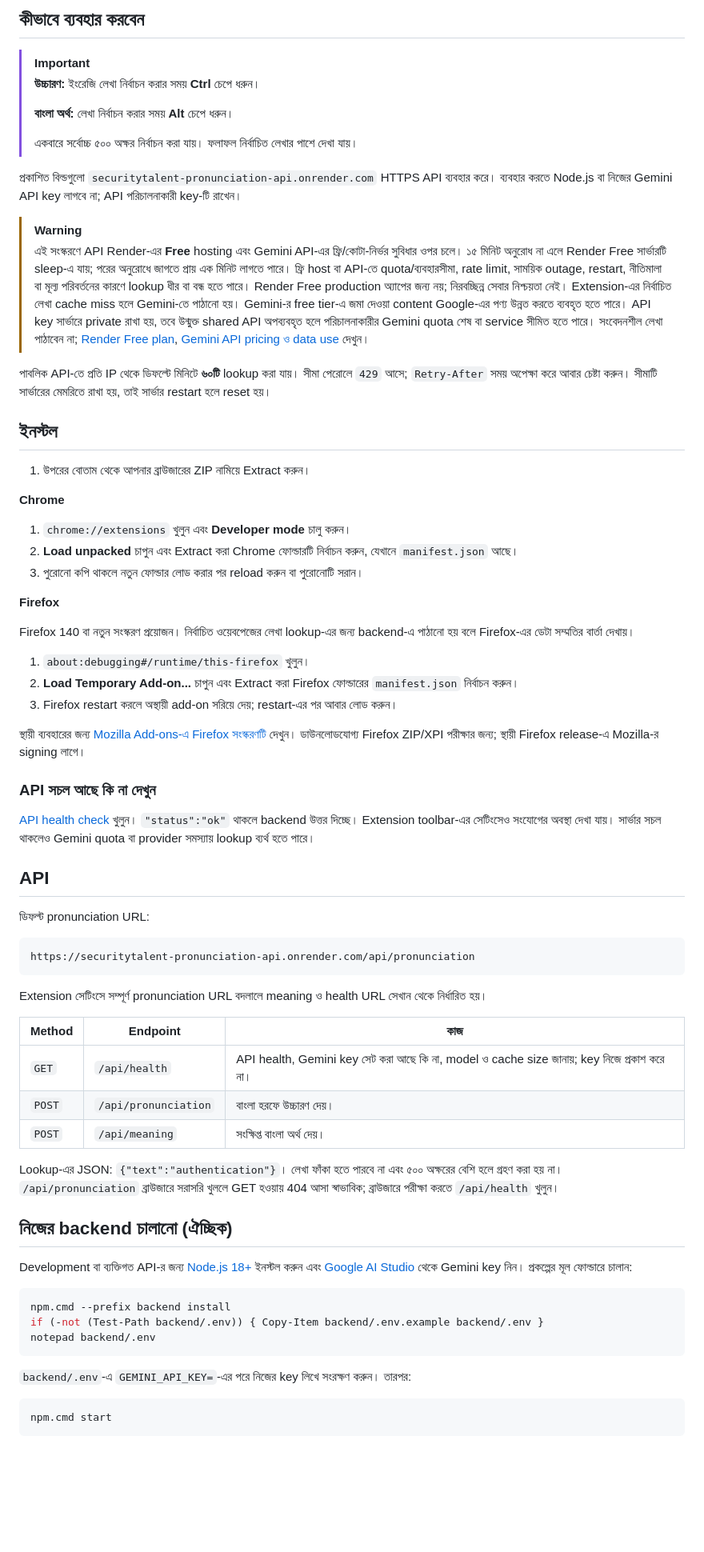
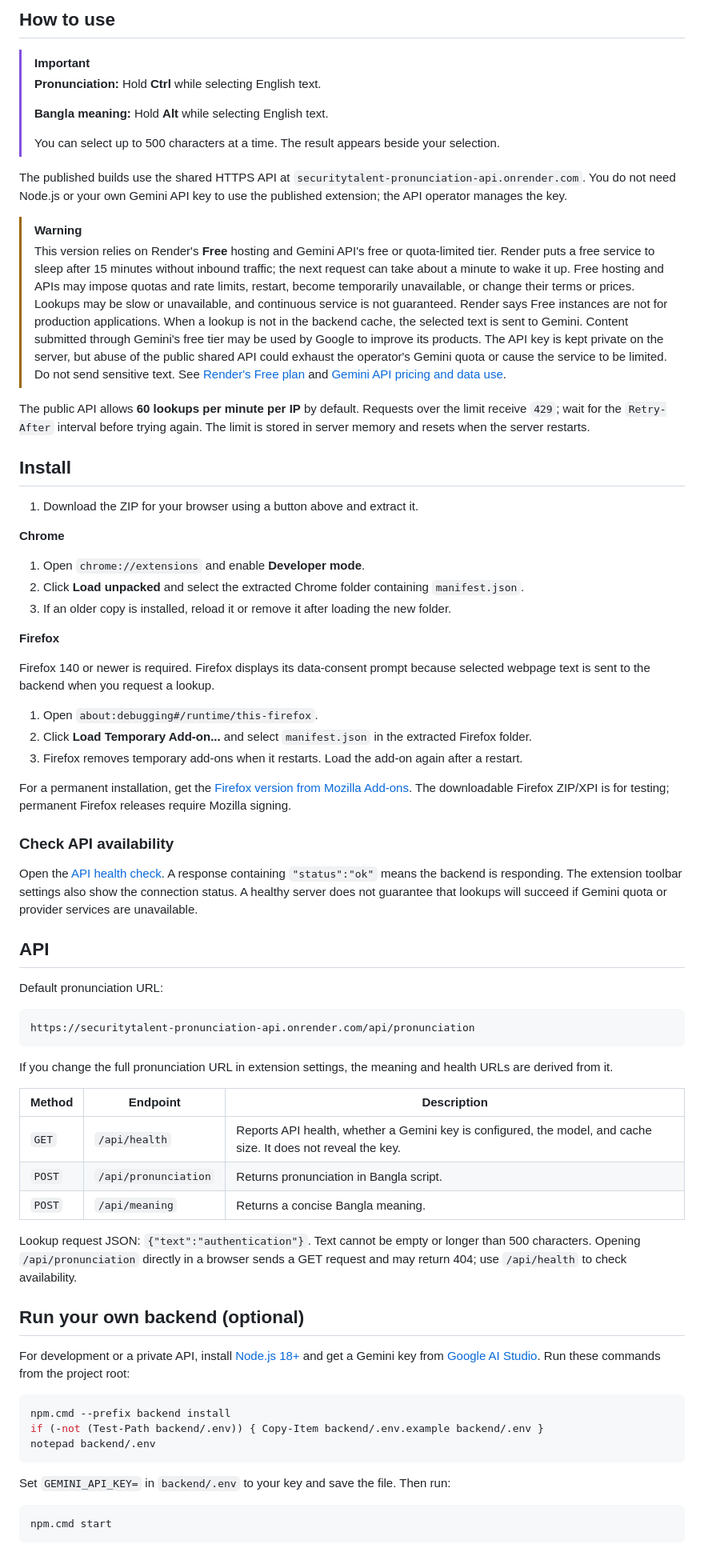
Before and after one commit to SecurityTalent/English-to-Bangla-Pronunciation-Firefox, a Markdown page: README.md, the part around one of its changes. Shown at 80% size. GitHub-like rendering; blank space fills up the shorter version.

Commit message:
docs: translate README to English

````diff
--- a/README.md
+++ b/README.md
@@ -13,66 +13,66 @@ Chrome ও Firefox-এ নির্বাচিত ইংরেজি শব্
 </div>
 
-## কীভাবে ব্যবহার করবেন
+## How to use
 
 > [!IMPORTANT]
-> **উচ্চারণ:** ইংরেজি লেখা নির্বাচন করার সময় **Ctrl** চেপে ধরুন।
+> **Pronunciation:** Hold **Ctrl** while selecting English text.
 >
-> **বাংলা অর্থ:** লেখা নির্বাচন করার সময় **Alt** চেপে ধরুন।
+> **Bangla meaning:** Hold **Alt** while selecting English text.
 >
-> একবারে সর্বোচ্চ ৫০০ অক্ষর নির্বাচন করা যায়। ফলাফল নির্বাচিত লেখার পাশে দেখা যায়।
+> You can select up to 500 characters at a time. The result appears beside your selection.
 
-প্রকাশিত বিল্ডগুলো `securitytalent-pronunciation-api.onrender.com` HTTPS API ব্যবহার করে। ব্যবহার করতে Node.js বা নিজের Gemini API key লাগবে না; API পরিচালনাকারী key-টি রাখেন।
+The published builds use the shared HTTPS API at `securitytalent-pronunciation-api.onrender.com`. You do not need Node.js or your own Gemini API key to use the published extension; the API operator manages the key.
 
 > [!WARNING]
-> এই সংস্করণে API Render-এর **Free** hosting এবং Gemini API-এর ফ্রি/কোটা-নির্ভর সুবিধার ওপর চলে। ১৫ মিনিট অনুরোধ না এলে Render Free সার্ভারটি sleep-এ যায়; পরের অনুরোধে জাগতে প্রায় এক মিনিট লাগতে পারে। ফ্রি host বা API-তে quota/ব্যবহারসীমা, rate limit, সাময়িক outage, restart, নীতিমালা বা মূল্য পরিবর্তনের কারণে lookup ধীর বা বন্ধ হতে পারে। Render Free production অ্যাপের জন্য নয়; নিরবচ্ছিন্ন সেবার নিশ্চয়তা নেই। Extension-এর নির্বাচিত লেখা cache miss হলে Gemini-তে পাঠানো হয়। Gemini-র free tier-এ জমা দেওয়া content Google-এর পণ্য উন্নত করতে ব্যবহৃত হতে পারে। API key সার্ভারে private রাখা হয়, তবে উন্মুক্ত shared API অপব্যবহৃত হলে পরিচালনাকারীর Gemini quota শেষ বা service সীমিত হতে পারে। সংবেদনশীল লেখা পাঠাবেন না; [Render Free plan](https://render.com/docs/free), [Gemini API pricing ও data use](https://ai.google.dev/gemini-api/docs/pricing) দেখুন।
+> This version relies on Render's **Free** hosting and Gemini API's free or quota-limited tier. Render puts a free service to sleep after 15 minutes without inbound traffic; the next request can take about a minute to wake it up. Free hosting and APIs may impose quotas and rate limits, restart, become temporarily unavailable, or change their terms or prices. Lookups may be slow or unavailable, and continuous service is not guaranteed. Render says Free instances are not for production applications. When a lookup is not in the backend cache, the selected text is sent to Gemini. Content submitted through Gemini's free tier may be used by Google to improve its products. The API key is kept private on the server, but abuse of the public shared API could exhaust the operator's Gemini quota or cause the service to be limited. Do not send sensitive text. See [Render's Free plan](https://render.com/docs/free) and [Gemini API pricing and data use](https://ai.google.dev/gemini-api/docs/pricing).
 
-পাবলিক API-তে প্রতি IP থেকে ডিফল্টে মিনিটে **৬০টি** lookup করা যায়। সীমা পেরোলে `429` আসে; `Retry-After` সময় অপেক্ষা করে আবার চেষ্টা করুন। সীমাটি সার্ভারের মেমরিতে রাখা হয়, তাই সার্ভার restart হলে reset হয়।
+The public API allows **60 lookups per minute per IP** by default. Requests over the limit receive `429`; wait for the `Retry-After` interval before trying again. The limit is stored in server memory and resets when the server restarts.
 
-## ইনস্টল
+## Install
 
-1. উপরের বোতাম থেকে আপনার ব্রাউজারের ZIP নামিয়ে Extract করুন।
+1. Download the ZIP for your browser using a button above and extract it.
 
 **Chrome**
 
-1. `chrome://extensions` খুলুন এবং **Developer mode** চালু করুন।
-2. **Load unpacked** চাপুন এবং Extract করা Chrome ফোল্ডারটি নির্বাচন করুন, যেখানে `manifest.json` আছে।
-3. পুরোনো কপি থাকলে নতুন ফোল্ডার লোড করার পর reload করুন বা পুরোনোটি সরান।
+1. Open `chrome://extensions` and enable **Developer mode**.
+2. Click **Load unpacked** and select the extracted Chrome folder containing `manifest.json`.
+3. If an older copy is installed, reload it or remove it after loading the new folder.
 
 **Firefox**
 
-Firefox 140 বা নতুন সংস্করণ প্রয়োজন। নির্বাচিত ওয়েবপেজের লেখা lookup-এর জন্য backend-এ পাঠানো হয় বলে Firefox-এর ডেটা সম্মতির বার্তা দেখায়।
+Firefox 140 or newer is required. Firefox displays its data-consent prompt because selected webpage text is sent to the backend when you request a lookup.
 
-1. `about:debugging#/runtime/this-firefox` খুলুন।
-2. **Load Temporary Add-on...** চাপুন এবং Extract করা Firefox ফোল্ডারের `manifest.json` নির্বাচন করুন।
-3. Firefox restart করলে অস্থায়ী add-on সরিয়ে দেয়; restart-এর পর আবার লোড করুন।
+1. Open `about:debugging#/runtime/this-firefox`.
+2. Click **Load Temporary Add-on...** and select `manifest.json` in the extracted Firefox folder.
+3. Firefox removes temporary add-ons when it restarts. Load the add-on again after a restart.
 
-স্থায়ী ব্যবহারের জন্য [Mozilla Add-ons-এ Firefox সংস্করণটি](https://addons.mozilla.org/en-US/firefox/addon/bangla-phonetic-pronunciation/) দেখুন। ডাউনলোডযোগ্য Firefox ZIP/XPI পরীক্ষার জন্য; স্থায়ী Firefox release-এ Mozilla-র signing লাগে।
+For a permanent installation, get the [Firefox version from Mozilla Add-ons](https://addons.mozilla.org/en-US/firefox/addon/bangla-phonetic-pronunciation/). The downloadable Firefox ZIP/XPI is for testing; permanent Firefox releases require Mozilla signing.
 
-### API সচল আছে কি না দেখুন
+### Check API availability
 
-[API health check](https://securitytalent-pronunciation-api.onrender.com/api/health) খুলুন। `"status":"ok"` থাকলে backend উত্তর দিচ্ছে। Extension toolbar-এর সেটিংসেও সংযোগের অবস্থা দেখা যায়। সার্ভার সচল থাকলেও Gemini quota বা provider সমস্যায় lookup ব্যর্থ হতে পারে।
+Open the [API health check](https://securitytalent-pronunciation-api.onrender.com/api/health). A response containing `"status":"ok"` means the backend is responding. The extension toolbar settings also show the connection status. A healthy server does not guarantee that lookups will succeed if Gemini quota or provider services are unavailable.
 
 ## API
 
-ডিফল্ট pronunciation URL:
+Default pronunciation URL:
 
 ```text
 https://securitytalent-pronunciation-api.onrender.com/api/pronunciation
 ```
 
-Extension সেটিংসে সম্পূর্ণ pronunciation URL বদলালে meaning ও health URL সেখান থেকে নির্ধারিত হয়।
+If you change the full pronunciation URL in extension settings, the meaning and health URLs are derived from it.
 
-| Method | Endpoint | কাজ |
+| Method | Endpoint | Description |
 | --- | --- | --- |
-| `GET` | `/api/health` | API health, Gemini key সেট করা আছে কি না, model ও cache size জানায়; key নিজে প্রকাশ করে না। |
-| `POST` | `/api/pronunciation` | বাংলা হরফে উচ্চারণ দেয়। |
-| `POST` | `/api/meaning` | সংক্ষিপ্ত বাংলা অর্থ দেয়। |
+| `GET` | `/api/health` | Reports API health, whether a Gemini key is configured, the model, and cache size. It does not reveal the key. |
+| `POST` | `/api/pronunciation` | Returns pronunciation in Bangla script. |
+| `POST` | `/api/meaning` | Returns a concise Bangla meaning. |
 
-Lookup-এর JSON: `{"text":"authentication"}`। লেখা ফাঁকা হতে পারবে না এবং ৫০০ অক্ষরের বেশি হলে গ্রহণ করা হয় না। `/api/pronunciation` ব্রাউজারে সরাসরি খুললে GET হওয়ায় 404 আসা স্বাভাবিক; ব্রাউজারে পরীক্ষা করতে `/api/health` খুলুন।
+Lookup request JSON: `{"text":"authentication"}`. Text cannot be empty or longer than 500 characters. Opening `/api/pronunciation` directly in a browser sends a GET request and may return 404; use `/api/health` to check availability.
 
-## নিজের backend চালানো (ঐচ্ছিক)
+## Run your own backend (optional)
 
-Development বা ব্যক্তিগত API-র জন্য [Node.js 18+](https://nodejs.org/) ইনস্টল করুন এবং [Google AI Studio](https://aistudio.google.com/apikey) থেকে Gemini key নিন। প্রকল্পের মূল ফোল্ডারে চালান:
+For development or a private API, install [Node.js 18+](https://nodejs.org/) and get a Gemini key from [Google AI Studio](https://aistudio.google.com/apikey). Run these commands from the project root:
 
 ```powershell
 npm.cmd --prefix backend install
@@ -80,7 +80,7 @@ if (-not (Test-Path backend/.env)) { Copy-Item backend/.env.example backend/.env
 notepad backend/.env
 ```
 
-`backend/.env`-এ `GEMINI_API_KEY=`-এর পরে নিজের key লিখে সংরক্ষণ করুন। তারপর:
+Set `GEMINI_API_KEY=` in `backend/.env` to your key and save the file. Then run:
 
 ```powershell
 npm.cmd start
````
Also changed, not shown: other parts of README.md (+28 -28 lines).
